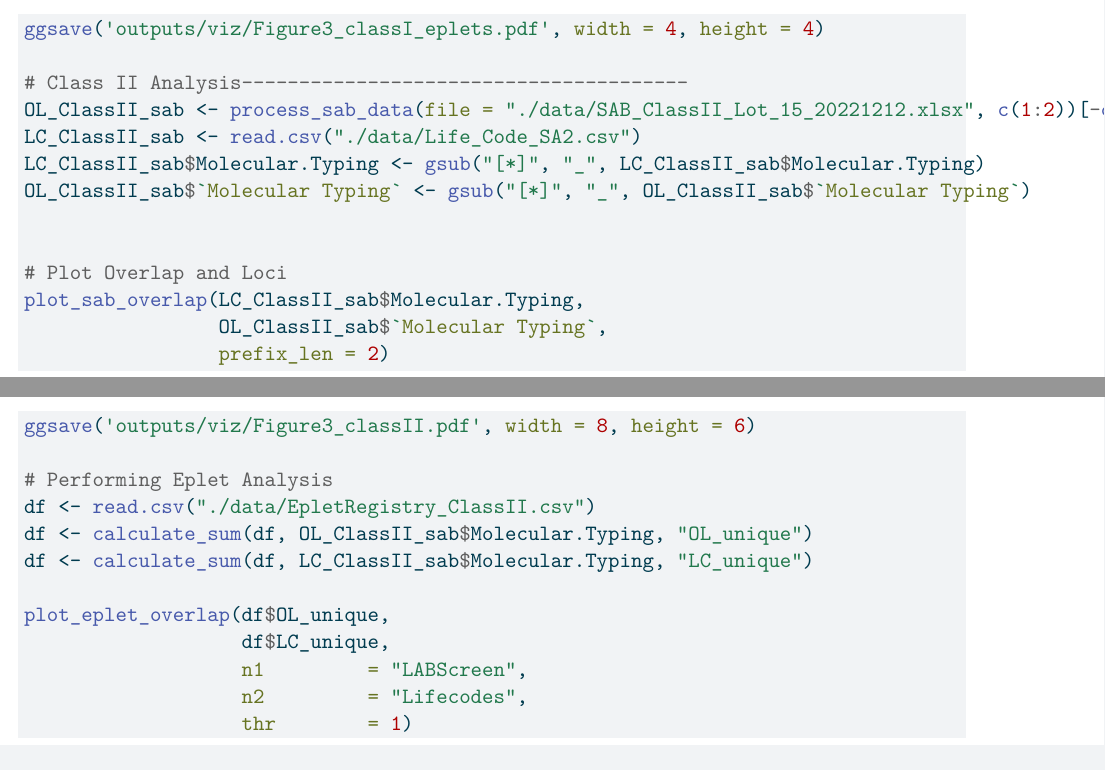
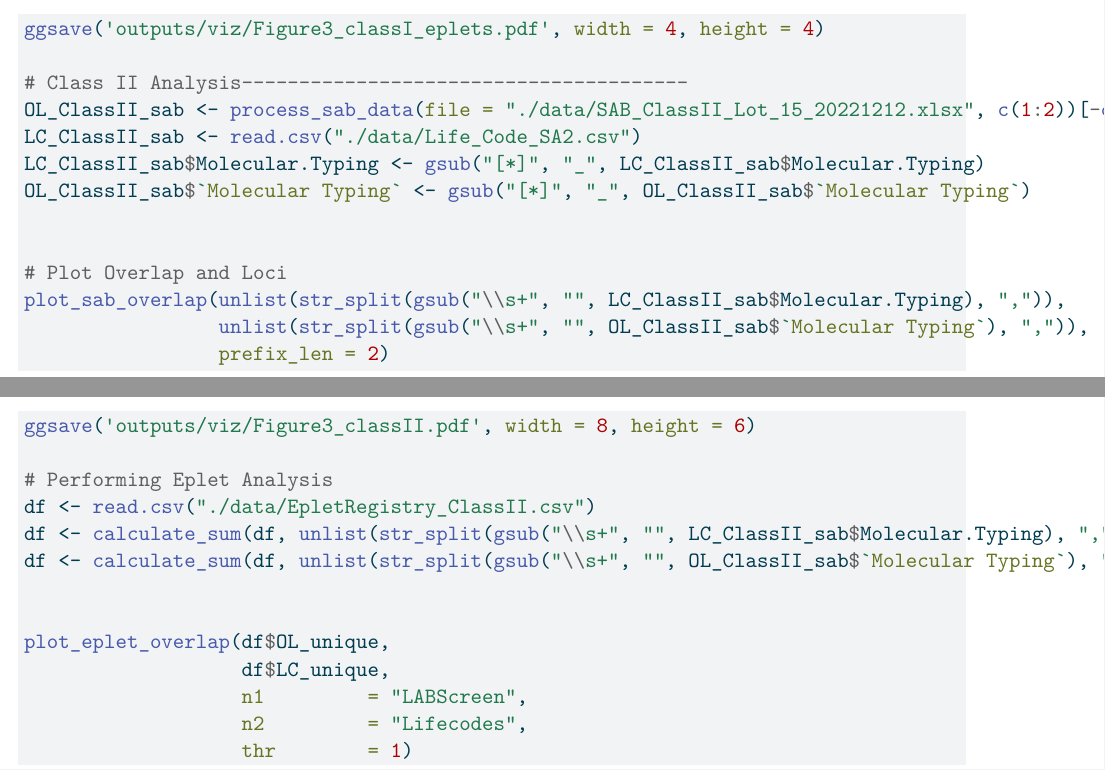
Before and after one commit to BorchLab/EpletAnalysis, a Quarto document (EpletWorkflow.qmd): two parts of pages 14 and 15 of 23 before the commit and two parts of pages 13 and 14 of 22 after it, joined at a grey line, cut so that both start at the same text. The pictures show the output file EpletWorkflow.pdf that the author committed with the source.

Commit message:
submitted revision

```diff
--- a/EpletWorkflow.qmd
+++ b/EpletWorkflow.qmd
@@ -342,15 +342,17 @@ OL_ClassII_sab$`Molecular Typing` <- gsub("[*]", "_", OL_ClassII_sab$`Molecular
 
 
 # Plot Overlap and Loci
-plot_sab_overlap(LC_ClassII_sab$Molecular.Typing,
-                 OL_ClassII_sab$`Molecular Typing`,
+plot_sab_overlap(unlist(str_split(gsub("\\s+", "", LC_ClassII_sab$Molecular.Typing), ",")),
+                 unlist(str_split(gsub("\\s+", "", OL_ClassII_sab$`Molecular Typing`), ",")),
                  prefix_len = 2)
 ggsave('outputs/viz/Figure3_classII.pdf', width = 8, height = 6)
 
 # Performing Eplet Analysis
 df <- read.csv("./data/EpletRegistry_ClassII.csv")
-df <- calculate_sum(df, OL_ClassII_sab$Molecular.Typing, "OL_unique")
-df <- calculate_sum(df, LC_ClassII_sab$Molecular.Typing, "LC_unique")
+df <- calculate_sum(df, unlist(str_split(gsub("\\s+", "", LC_ClassII_sab$Molecular.Typing), ",")), "OL_unique")
+df <- calculate_sum(df, unlist(str_split(gsub("\\s+", "", OL_ClassII_sab$`Molecular Typing`), ",")), "LC_unique")
+
+
 
 plot_eplet_overlap(df$OL_unique,
                    df$LC_unique,
```
Also changed, not shown: EpletWorkflow.pdf, outputs/viz/Figure1_ClassI.pdf, outputs/viz/Figure1_ClassII.pdf, outputs/viz/Figure3_classI.pdf, outputs/viz/Figure3_classII.pdf (added), outputs/viz/Figure3_classII_eplets.pdf, outputs/viz/Figure3_classI_eplets.pdf, outputs/viz/Figure4_classI.pdf, outputs/viz/Figure4_classII.pdf, EpletWorkflow.qmd (2 more changed lines).
